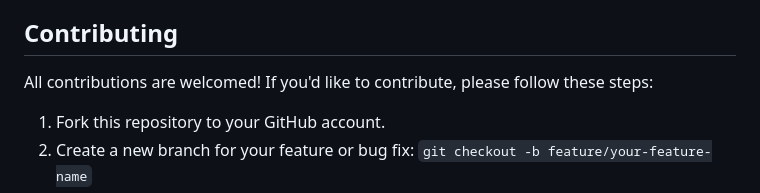
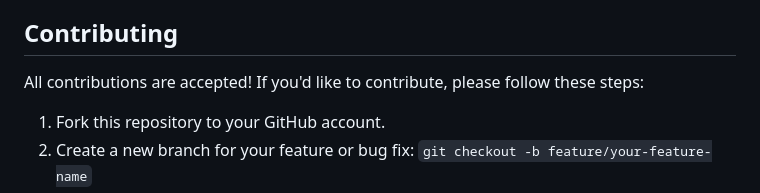
Before and after one commit to jordanpapaditsas/datapages-vault, a Markdown page: README.md, the part around one of its changes. Drawn GitHub-style.

```diff
--- a/README.md
+++ b/README.md
@@ -41,7 +41,7 @@ Follow these steps to get the library application up and running on your local m
 
 ## Contributing
 
-All contributions are welcomed! If you'd like to contribute, please follow these steps:
+All contributions are accepted! If you'd like to contribute, please follow these steps:
 
 1. Fork this repository to your GitHub account.
 2. Create a new branch for your feature or bug fix: `git checkout -b feature/your-feature-name`
```
Also changed, not shown: other parts of README.md (+1 -1 lines).
